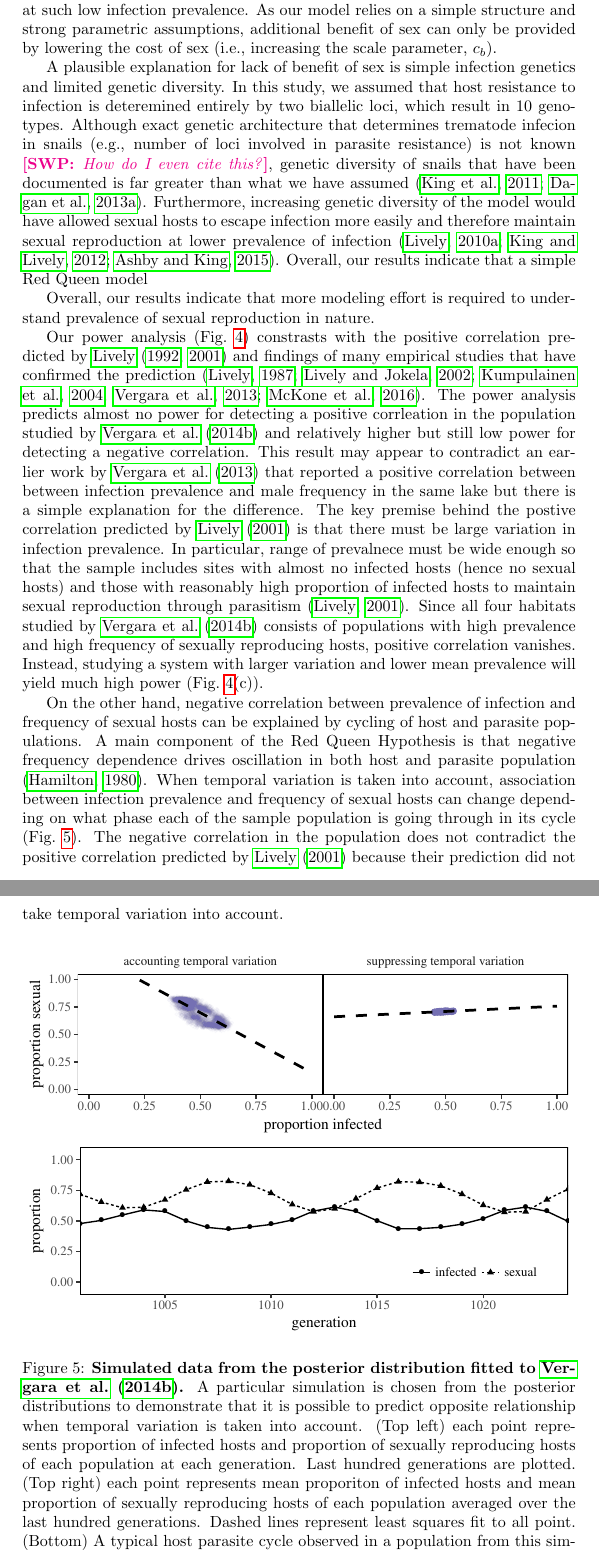
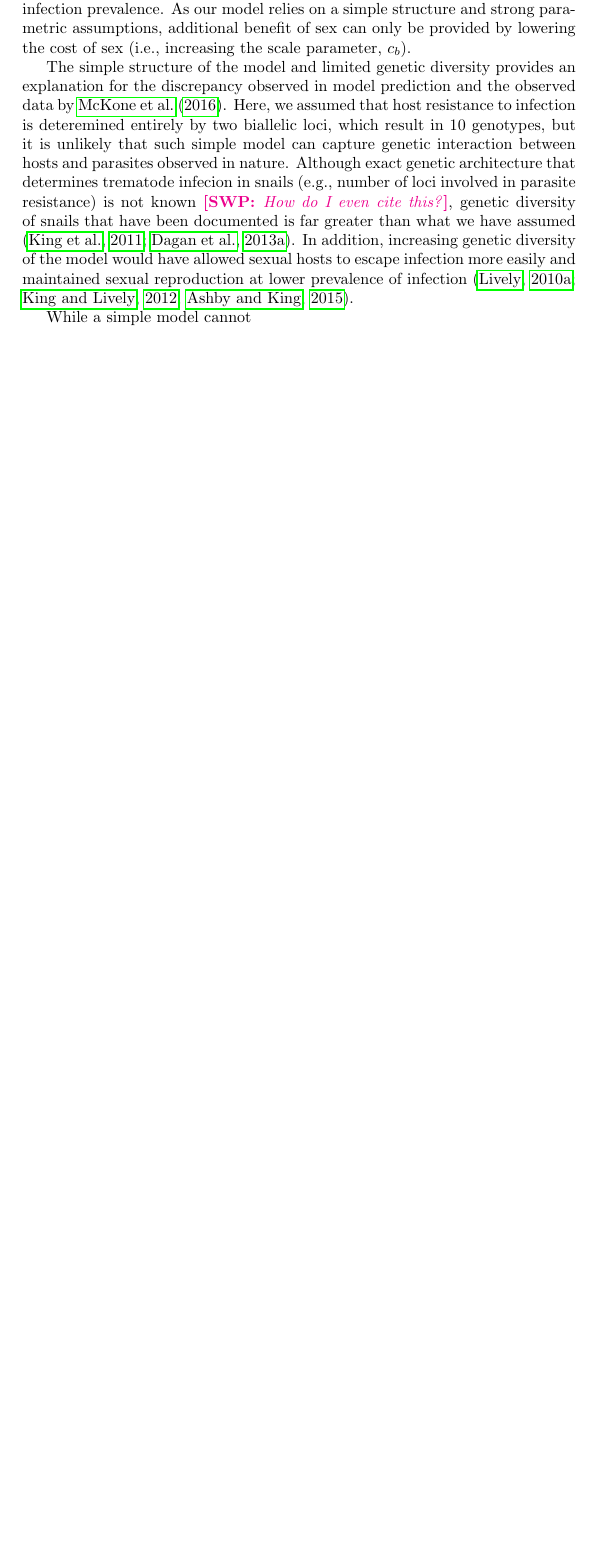
Before and after one commit to bbolker/redqueen, a LaTeX document (misc/redqueen.tex): two parts of pages 14 and 15 of 19 before the commit and part of page 14 of 18 after it, the two joined at a grey line, cut so that both start at the same text, the shorter picture padded with empty space. Compiled offline with pdfLaTeX.

Commit message:
minor tweak

```diff
--- a/misc/redqueen.tex
+++ b/misc/redqueen.tex
@@ -432,43 +433,19 @@ For example, some habitats are subject to seasonal flash floods, which can affec
 As a result, positive correlation between infection prevalence and frequency of sexual reproduction could not be detected from the system even though high power is predicted.
 We caution against performing statistical tests that were purely designed under the Red Queen hypothesis when other mechanisms that may affect reproduction mode are present in the system.
 
-On the other hand, discrepancy between the model and the observed data by \cite{mckone2016fine} points us towards the simple structure of the model.
-The model fit (\fref{ivs}) suggests that cost of sex can be overcome and sexual reproduction can be maintained only if infection prevalence is much higher than the observed prevalence.
-Our simple model does not provide sufficient benefit of sex and compensation is necessary in order to support sexual reproduction at such low infection prevalence.
+The model fit to \cite{mckone2016fine} suggests that cost of sex can be overcome and sexual reproduction can be maintained only if infection prevalence is much higher than the observed prevalence (\fref{ivs}).
+In other words, benefit of producing offspring with novel genotype is small when infection prevalence is low.
+Therefore, benefit of sex must be greater or other mechanisms must compensate for the difference in order to support sexual reproduction at lower infection prevalence.
 As our model relies on a simple structure and strong parametric assumptions, additional benefit of sex can only be provided by lowering the cost of sex (i.e., increasing the scale parameter, $c_b$).
 
-A plausible explanation for lack of benefit of sex is simple infection genetics and limited genetic diversity.
-In this study, we assumed that host resistance to infection is deteremined entirely by two biallelic loci, which result in 10 genotypes.
+The simple structure of the model and limited genetic diversity provides an explanation for the discrepancy observed in model prediction and the observed data by \cite{mckone2016fine}.
+Here, we assumed that host resistance to infection is deteremined entirely by two biallelic loci, which result in 10 genotypes, but it is unlikely that such simple model can capture genetic interaction between hosts and parasites observed in nature.
 Although exact genetic architecture that determines trematode infecion in snails (e.g., number of loci involved in parasite resistance) is not known \swp{How do I even cite this?}, genetic diversity of snails that have been documented is far greater than what we have assumed \citep{king2011parasites, dagan2013clonal}.
-Furthermore, increasing genetic diversity of the model would have allowed sexual hosts to escape infection more easily and therefore maintain sexual reproduction at lower prevalence of infection \citep{lively2010effect, king2012does, ashby2015diversity}.
-Overall, our results indicate that a simple Red Queen model
+In addition, increasing genetic diversity of the model would have allowed sexual hosts to escape infection more easily and maintained sexual reproduction at lower prevalence of infection \citep{lively2010effect, king2012does, ashby2015diversity}.
 
-Overall, our results indicate that more modeling effort is required to understand prevalence of sexual reproduction in nature.
+While a simple model cannot
 
-Our power analysis (\fref{power}) constrasts with the positive correlation predicted by \cite{lively1992parthenogenesis, lively2001trematode} and findings of many empirical studies that have confirmed the prediction \citep{lively1987evidence, lively2002temporal, kumpulainen2004parasites, vergara2013geographic, mckone2016fine}.
-The power analysis predicts almost no power for detecting a positive corrleation in the population studied by \cite{vergara2014infection} and relatively higher but still low power for detecting a negative correlation.
-This result may appear to contradict an earlier work by \cite{vergara2013geographic} that reported a positive correlation between between infection prevalence and male frequency in the same lake but there is a simple explanation for the difference.
-The key premise behind the postive correlation predicted by \cite{lively2001trematode} is that there must be large variation in infection prevalence.
-In particular, range of prevalnece must be wide enough so that the sample includes sites with almost no infected hosts (hence no sexual hosts) and those with reasonably high proportion of infected hosts to maintain sexual reproduction through parasitism \citep{lively2001trematode}.
-Since all four habitats studied by \cite{vergara2014infection} consists of populations with high prevalence and high frequency of sexually reproducing hosts, positive correlation vanishes.
-Instead, studying a system with larger variation and lower mean prevalence will yield much high power (\fref{power}(c)).
 
-% While predicting a positive correlation between prevalence of infection and frequency of sexual hosts, \cite{lively2001trematode} also noted that there is a region at which expected infection prevalence overlaps between sexual and asexual populations.
-% Within this region lies the association between increase in sexual reproduction and decrease in infection prevalence observed in \fref{ivs}.
-On the other hand, negative correlation between prevalence of infection and frequency of sexual hosts can be explained by cycling of host and parasite populations.
-A main component of the Red Queen Hypothesis is that negative frequency dependence drives oscillation in both host and parasite population \citep{hamilton1980sex}.
-When temporal variation is taken into account, association between infection prevalence and frequency of sexual hosts can change depending on what phase each of the sample population is going through in its cycle (\fref{cycle}).
-The negative correlation in the population does not contradict the positive correlation predicted by \cite{lively2001trematode} because their prediction did not take temporal variation into account.
-
-\begin{figure}[!ht]
-\includegraphics[width=\textwidth]{../fig/cycle_example.pdf}
-\caption{{\bf Simulated data from the posterior distribution fitted to \cite{vergara2014infection}.}
-A particular simulation is chosen from the posterior distributions to demonstrate that it is possible to predict opposite relationship when temporal variation is taken into account. (Top left) each point represents proportion of infected hosts and proportion of sexually reproducing hosts of each population at each generation. Last hundred generations are plotted. (Top right) each point represents mean proporiton of infected hosts and mean proportion of sexually reproducing hosts of each population averaged over the last hundred generations. Dashed lines represent least squares fit to all point. (Bottom) A typical host parasite cycle observed in a population from this simulated data. %% TODO: need to report parameter values?
-}
-\label{fig:cycle}
-\end{figure}
-
-%% still thinking about conclusion
 
 \bibliography{redqueen}
 \end{document}
```
Also changed, not shown: misc/redqueen.pdf, misc/redqueen.tex (1 more changed lines).
